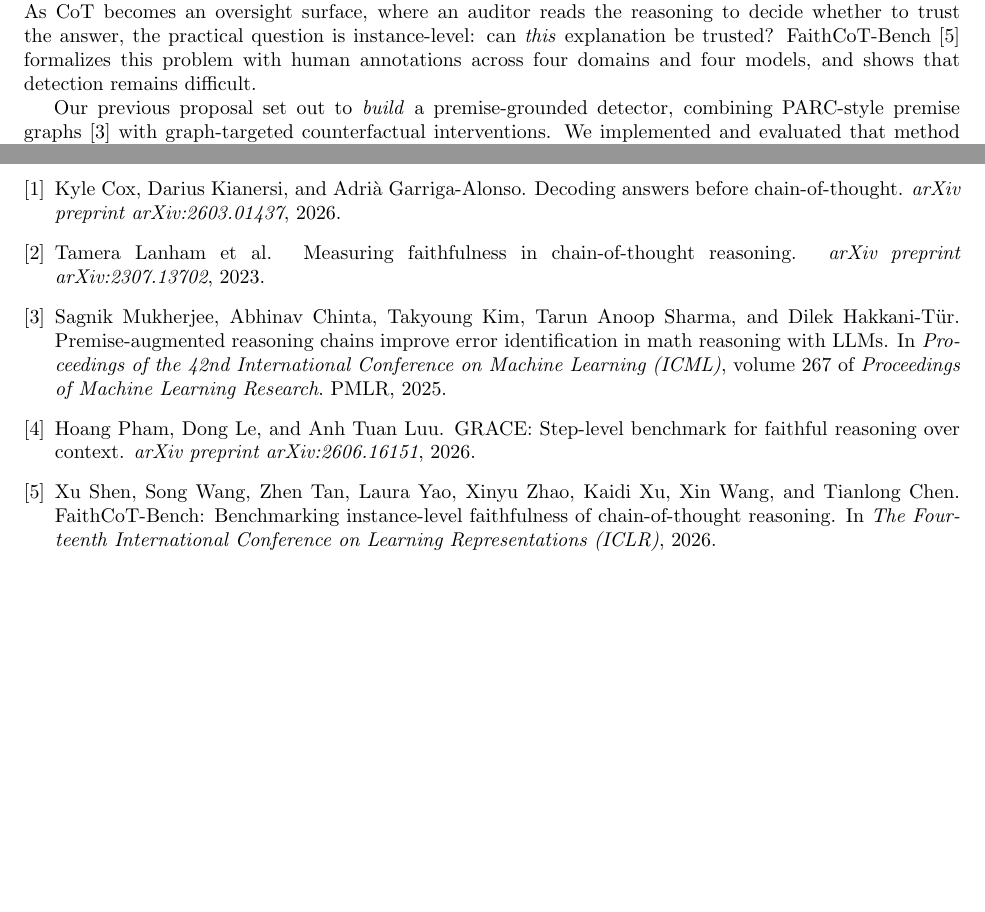
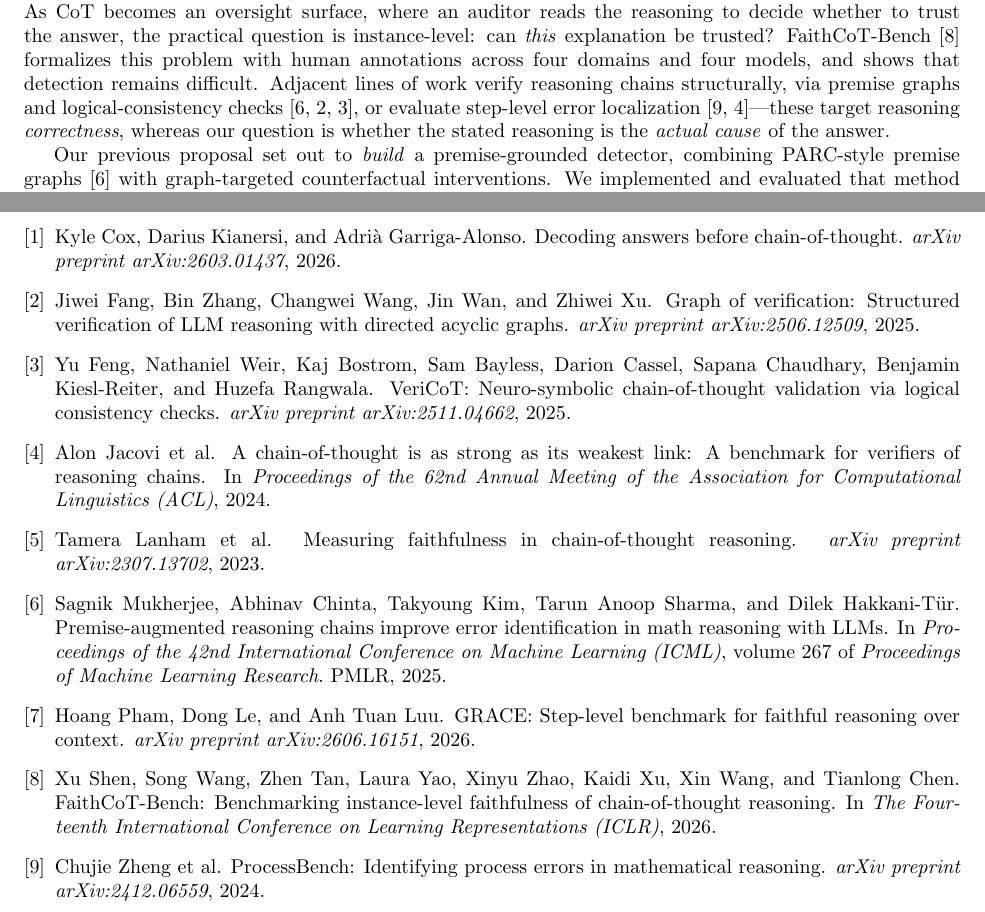
Before and after one commit to SuramyaAngdembay/UR2PHD-Faithful-folks, a LaTeX document (overleaf-proposal/main.tex): two parts of pages 1 and 4 of 4, joined at a grey line, cut so that both start at the same text, the shorter picture padded with empty space. Compiled offline with pdfLaTeX.

Commit message:
Restore related-work citations (structural verification + step-level benchmarks) cut in condensation

```diff
--- a/overleaf-proposal/main.tex
+++ b/overleaf-proposal/main.tex
@@ -28,7 +28,12 @@ oversight surface, where an auditor reads the reasoning to decide whether to
 trust the answer, the practical question is instance-level: can \emph{this}
 explanation be trusted? FaithCoT-Bench \cite{shen2026faithcot} formalizes this
 problem with human annotations across four domains and four models, and shows
-that detection remains difficult.
+that detection remains difficult. Adjacent lines of work verify reasoning chains
+structurally, via premise graphs and logical-consistency checks
+\cite{mukherjee2025parc, fang2025gov, feng2025vericot}, or evaluate step-level
+error localization \cite{zheng2024processbench, jacovi2024reveal}---these target
+reasoning \emph{correctness}, whereas our question is whether the stated
+reasoning is the \emph{actual cause} of the answer.
 
 Our previous proposal set out to \emph{build} a premise-grounded detector,
 combining PARC-style premise graphs \cite{mukherjee2025parc} with graph-targeted
```
